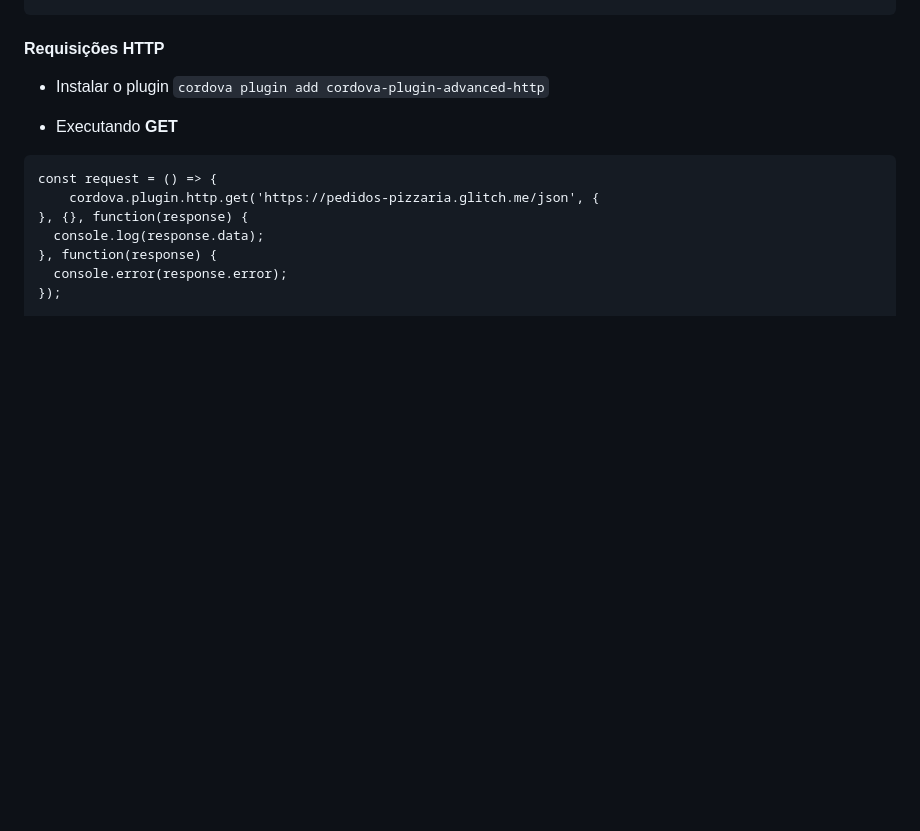
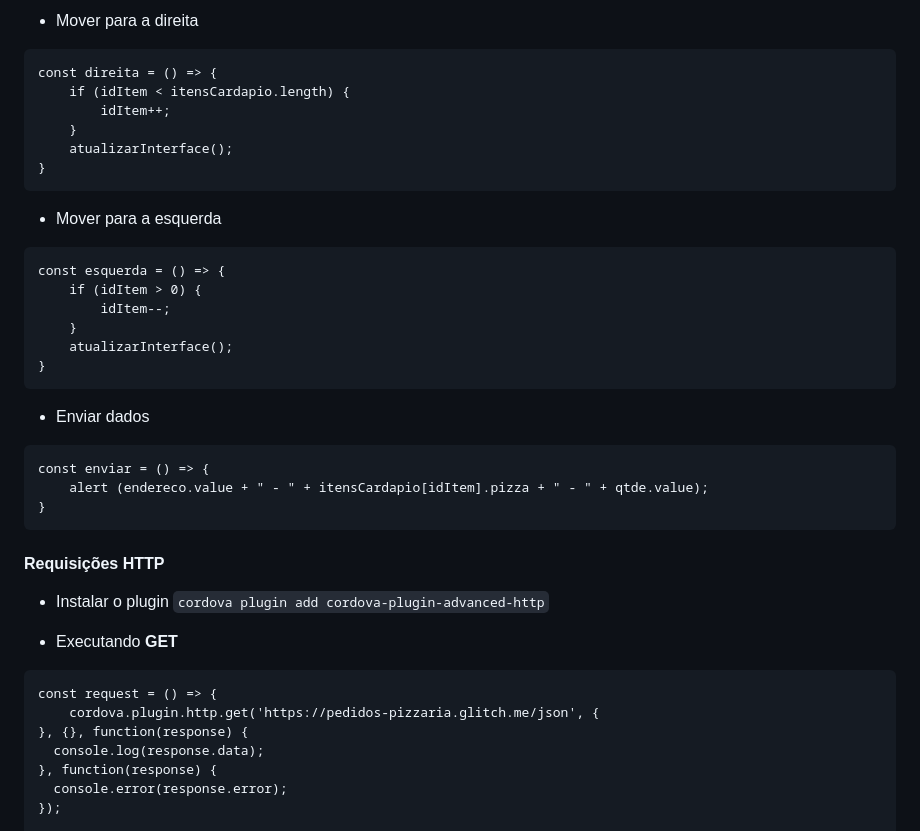
Before and after one commit to esensato/mobile-2023-01, a Markdown page: README.md, the part around one of its changes. GitHub-like rendering; blank space fills up the shorter version.

````diff
--- a/README.md
+++ b/README.md
@@ -136,3 +280,31 @@ content="default-src 'self' data: https://ssl.gstatic.com 'unsafe-eval'; style-s
+- Mover para a direita
+
+```
+const direita = () => {
+    if (idItem < itensCardapio.length) {
+        idItem++;
+    }
+    atualizarInterface();
+}
+```
+
+- Mover para a esquerda
+
+```
+const esquerda = () => {
+    if (idItem > 0) {
+        idItem--;
+    }
+    atualizarInterface();
+}
+```
+
+- Enviar dados
+
+```
+const enviar = () => {
+    alert (endereco.value + " - " + itensCardapio[idItem].pizza + " - " + qtde.value);
+}
 ```
 
 #### Requisições HTTP
````
Also changed, not shown: other parts of README.md (+159 -15 lines).
